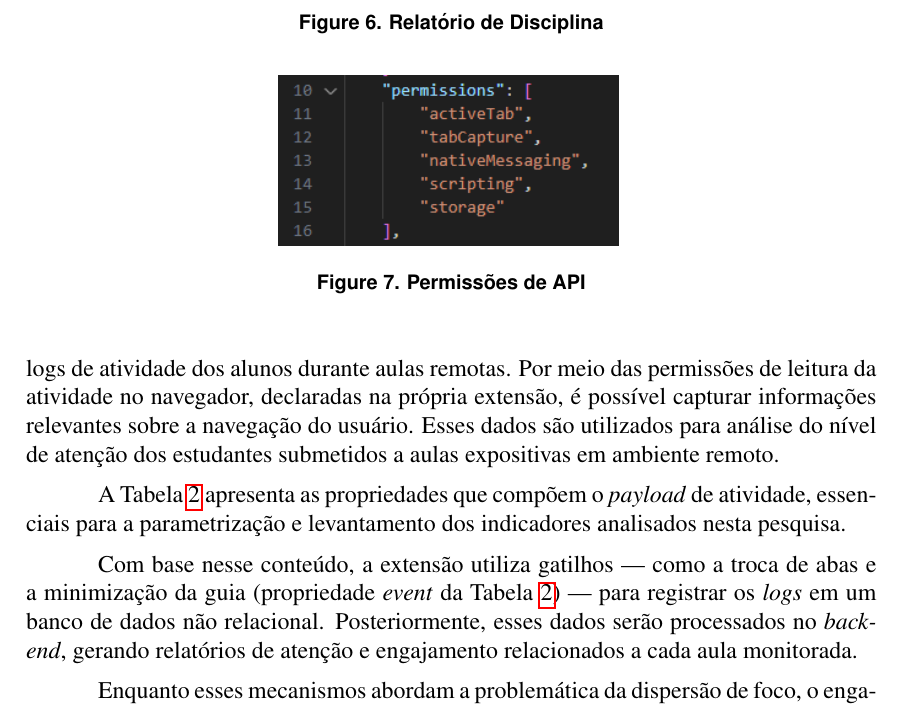
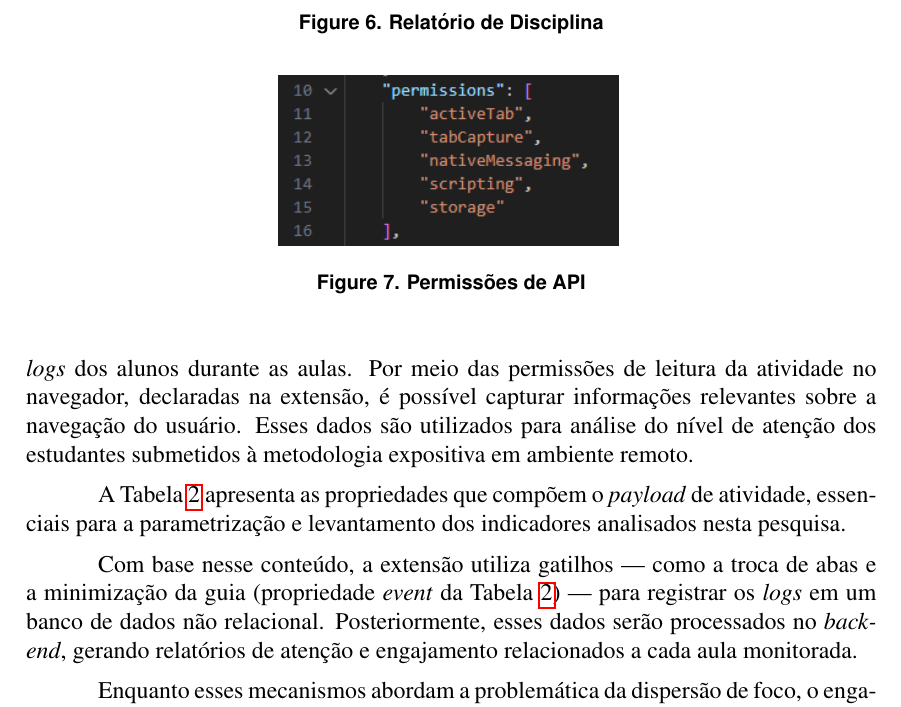
Before and after one commit to Manoel-Mieiro/WSIS.2025.ESPEON, a LaTeX paper (main.tex, which reads text/content.tex): part of page 7 of 9, cut so that both start at the same text. Compiled offline with pdfLaTeX.

Commit message:
fix: colocando o termo logs em itálico

```diff
--- a/text/content.tex
+++ b/text/content.tex
@@ -1,5 +1,5 @@
 \subsection{ESPEON}
-Engajamento e Supervisão do Processo Educacional Online (ESPEON) é uma extensão desenvolvida para navegadores Google Chrome, com o objetivo de monitorar e coletar logs de atividade dos alunos durante aulas remotas. Por meio das permissões de leitura da atividade no navegador, declaradas na própria extensão, é possível capturar informações relevantes sobre a navegação do usuário. Esses dados são utilizados para análise do nível de atenção dos estudantes submetidos a aulas expositivas em ambiente remoto.
+Engajamento e Supervisão do Processo Educacional Online (ESPEON) é uma extensão desenvolvida para navegadores Google Chrome, com o objetivo de monitorar e coletar \textit{logs} dos alunos durante as aulas. Por meio das permissões de leitura da atividade no navegador, declaradas na extensão, é possível capturar informações relevantes sobre a navegação do usuário. Esses dados são utilizados para análise do nível de atenção dos estudantes submetidos à metodologia expositiva em ambiente remoto.
 
 A Tabela~\ref{tab:table2} apresenta as propriedades que compõem o \textit{payload} de atividade, essenciais para a parametrização e levantamento dos indicadores analisados nesta pesquisa.
 
```
